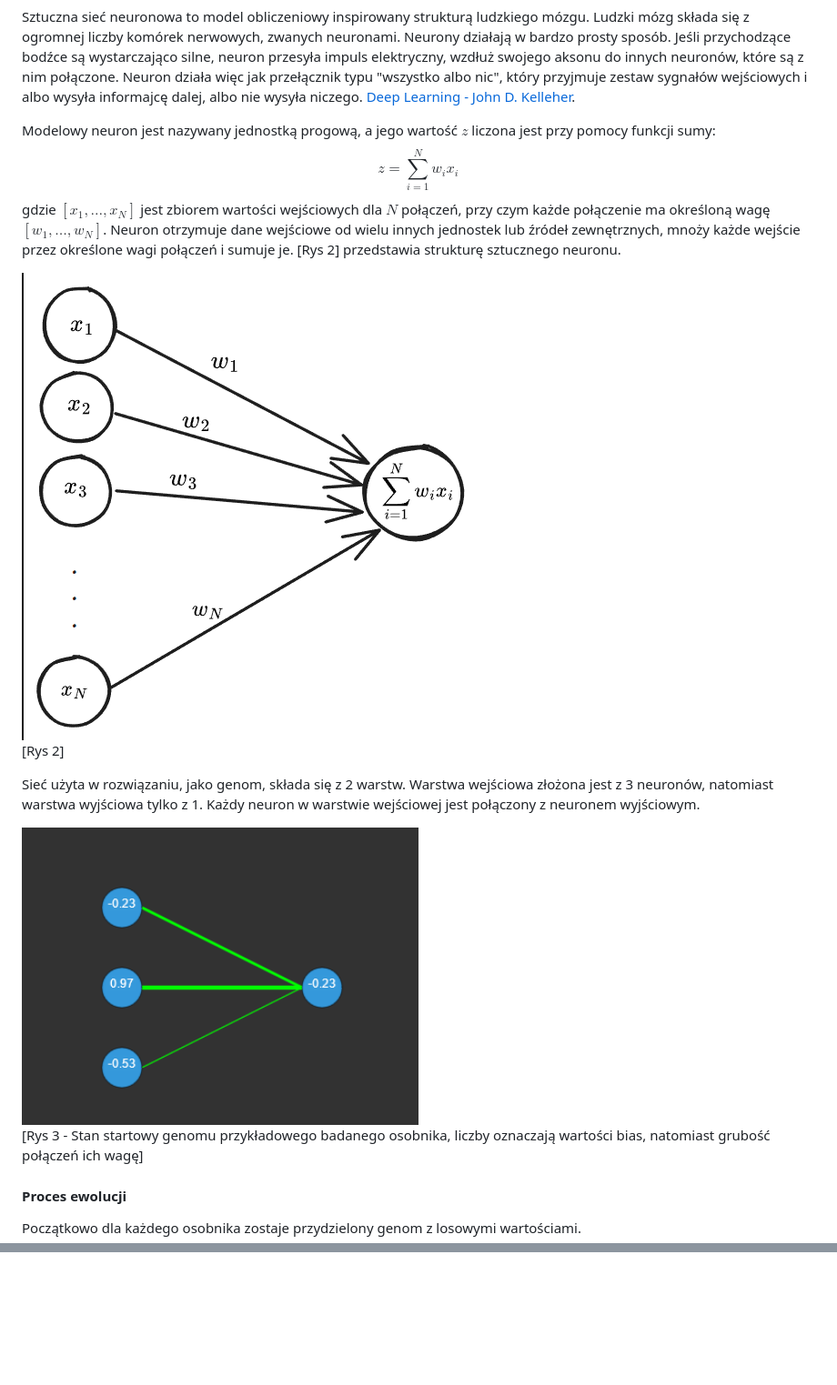
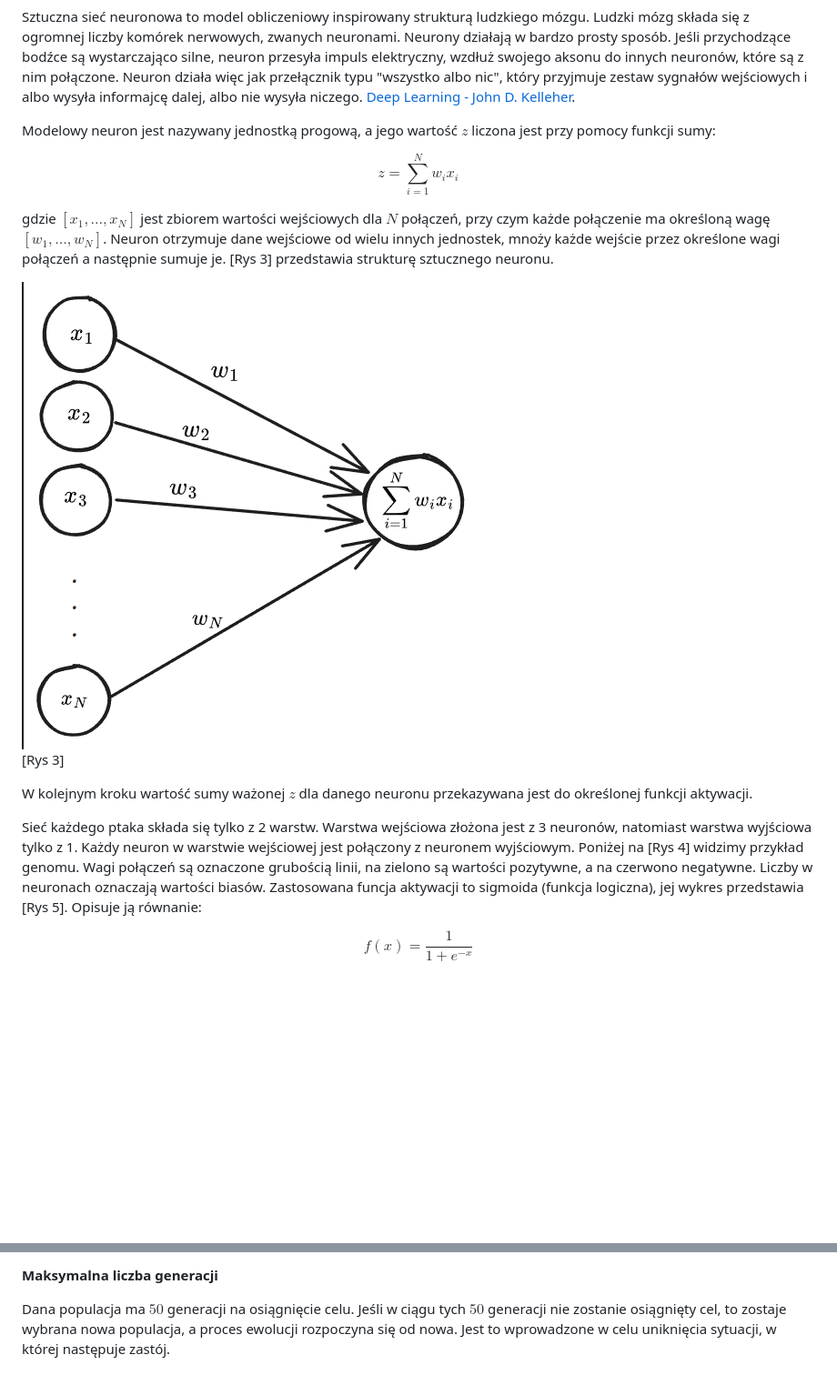
Before and after one commit to fifi000/AI-Flappy-Bird, a Markdown page: documentation/description.md, 2 parts joined by grey strips. Shown at 91% size. Drawn GitHub-style; pictures changed too: documentation/network.png; blank space fills up the shorter version.

```diff
--- a/documentation/description.md
+++ b/documentation/description.md
@@ -24,20 +27,21 @@ Do osiągnięcia zamierzonego celu wykorzystano algorytm NEAT (ang. Neuroevoluti
 Sztuczna sieć neuronowa to model obliczeniowy inspirowany strukturą ludzkiego mózgu. Ludzki mózg składa się z ogromnej liczby komórek nerwowych, zwanych neuronami. Neurony działają w bardzo prosty sposób. Jeśli przychodzące bodźce są wystarczająco silne, neuron przesyła impuls elektryczny, wzdłuż swojego aksonu do innych neuronów, które są z nim połączone. Neuron działa więc jak przełącznik typu "wszystko albo nic", który przyjmuje zestaw sygnałów wejściowych i albo wysyła informajcę dalej, albo nie wysyła niczego. [Deep Learning - John D. Kelleher]().
 
 Modelowy neuron jest nazywany jednostką progową, a jego wartość $z$ liczona jest przy pomocy funkcji sumy:
+
 $$
 z=\sum_{i=1}^{N} {w_{i}x_{i}}
 $$
-gdzie $[x_{1},\dots,x_{N}]$ jest zbiorem wartości wejściowych dla $N$ połączeń, przy czym każde połączenie ma określoną wagę $[w_{1},\dots,w_{N}]$. Neuron otrzymuje dane wejściowe od wielu innych jednostek lub źródeł zewnętrznych, mnoży każde wejście przez określone wagi połączeń i sumuje je. [Rys 2] przedstawia strukturę sztucznego neuronu.
 
-![Alt text](ann.png)
-[Rys 2]
+gdzie $[x_{1},\dots,x_{N}]$ jest zbiorem wartości wejściowych dla $N$ połączeń, przy czym każde połączenie ma określoną wagę $[w_{1},\dots,w_{N}]$. Neuron otrzymuje dane wejściowe od wielu innych jednostek, mnoży każde wejście przez określone wagi połączeń a następnie sumuje je. [Rys 3] przedstawia strukturę sztucznego neuronu.
 
-Sieć użyta w rozwiązaniu, jako genom, składa się z 2 warstw. Warstwa wejściowa złożona jest z 3 neuronów, natomiast warstwa wyjściowa tylko z 1. Każdy neuron w warstwie wejściowej jest połączony z neuronem wyjściowym.
+![Struktura ANN](ann.png)
+[Rys 3]
 
-![Przykładowy startowy stan genomu](network.png)
-[Rys 3 - Stan startowy genomu przykładowego badanego osobnika, liczby oznaczają wartości bias, natomiast grubość połączeń ich wagę]
+W kolejnym kroku wartość sumy ważonej $z$ dla danego neuronu przekazywana jest do określonej funkcji aktywacji.
 
-#### Proces ewolucji
+Sieć każdego ptaka składa się tylko z 2 warstw. Warstwa wejściowa złożona jest z 3 neuronów, natomiast warstwa wyjściowa tylko z 1. Każdy neuron w warstwie wejściowej jest połączony z neuronem wyjściowym. Poniżej na [Rys 4] widzimy przykład genomu. Wagi połączeń są oznaczone grubością linii, na zielono są wartości pozytywne, a na czerwono negatywne. Liczby w neuronach oznaczają wartości biasów. Zastosowana funcja aktywacji to sigmoida (funkcja logiczna), jej wykres przedstawia [Rys 5]. Opisuje ją równanie:
 
-Początkowo dla każdego osobnika zostaje przydzielony genom z losowymi wartościami.
+$$
+f(x)=\frac{1}{1+e^{-x}}
+$$
 
@@ -60,0 +108,14 @@ Algorytm NEAT w grze Flappy Bird umożliwia ewolucję zachowań graczy poprzez a
+**Maksymalna liczba generacji**
+
+Dana populacja ma $50$ generacji na osiągnięcie celu. Jeśli w ciągu tych $50$ generacji nie zostanie osiągnięty cel, to zostaje wybrana nowa populacja, a proces ewolucji rozpoczyna się od nowa. Jest to wprowadzone w celu uniknięcia sytuacji, w której następuje zastój.
+
+<!--
+1. Dorobić wykres z osiągnięciami populacji
+    X - numer generacji
+    Y - liczba punktów (score na ekranie)
+
+2. Podsumowanie dokumentacji
+
+3. Poprawić schemat sieci, dodać przekazanie do funkcji aktywacji
+
+-->
```
Also changed, not shown: other parts of documentation/description.md (+64 -18 lines), documentation/game1.png (added), documentation/game2.png (renamed from documentation/game.png), documentation/sigmoid.png (added).
